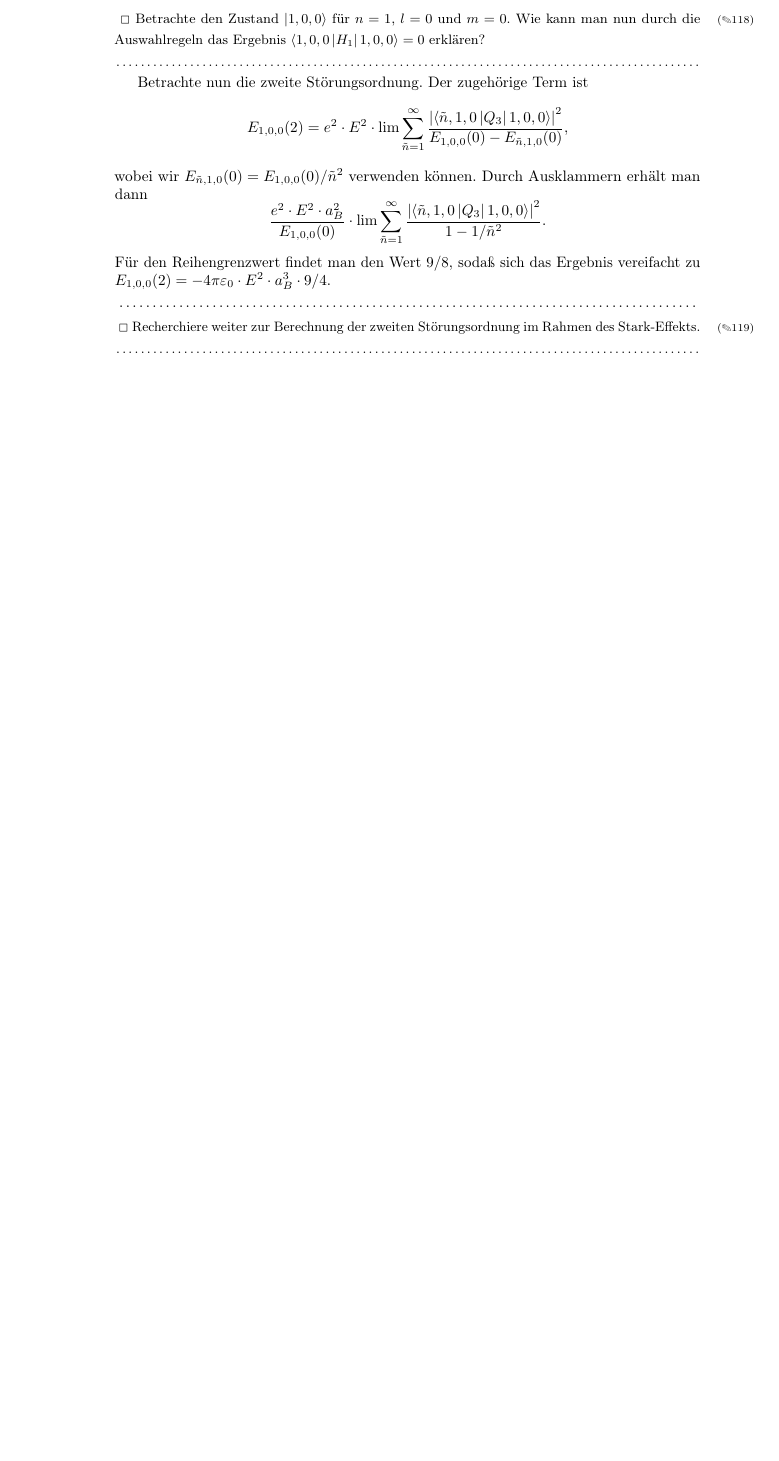
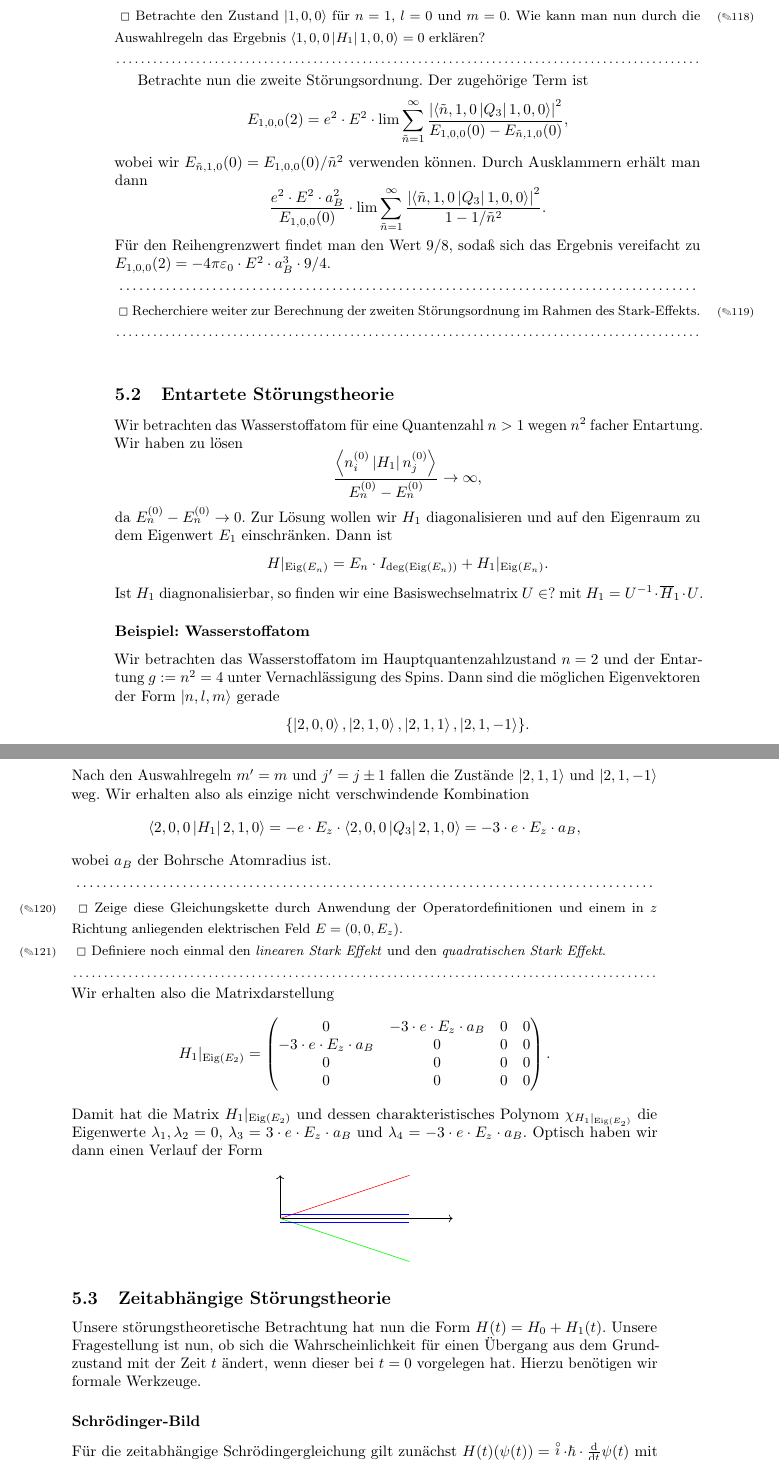
Before and after one commit to unb3rechenbar/IK4-TheSkript, a LaTeX document (main.tex, which reads Notes/lec25.tex): part of page 43 of 44 before the commit and two parts of pages 43 and 44 of 47 after it, the two joined at a grey line, cut so that both start at the same text, the shorter picture padded with empty space. The pictures show the PDF file main.pdf that the author committed with the source.

Commit message:
Vorlesung 25 - letzte bei Burkard

```diff
--- /dev/null
+++ b/Notes/lec25.tex
@@ -0,0 +1,43 @@
+\documentclass{subfiles}
+
+\begin{document}
+    \subsection{Entartete Störungstheorie}
+        Wir betrachten das Wasserstoffatom für eine Quantenzahl $n > 1$ wegen $n^2$ facher Entartung. Wir haben zu lösen
+        \[
+            \frac{\braopket{n_i^{(0)}}{H_1}{n_j^{(0)}}}{E_n^{(0)} - E_{n}^{(0)}}\to\infty,
+        \]
+        da $E_n^{(0)} - E_{n}^{(0)} \to 0$. Zur Lösung wollen wir $H_1$ diagonalisieren und auf den Eigenraum zu dem Eigenwert $E_1$ einschränken. Dann ist
+        \[
+            H|_{\text{Eig}(E_n)} = E_n\cdot I_{\deg(\text{Eig}(E_n))} + H_1|_{\text{Eig}(E_n)}.
+        \]
+        Ist $H_1$ diagnonalisierbar, so finden wir eine Basiswechselmatrix $U\in ?$ mit $H_1 = U^{-1}\cdot\overline H_1\cdot U$.
+
+        \subsubsection*{Beispiel: Wasserstoffatom}
+            Wir betrachten das Wasserstoffatom im Hauptquantenzahlzustand $n = 2$ und der Entartung $g:= n^2 = 4$ unter Vernachlässigung des Spins. Dann sind die möglichen Eigenvektoren der Form $\ket{n,l,m}$ gerade
+            \[
+                \{\ket{2,0,0},\ket{2,1,0},\ket{2,1,1},\ket{2,1,-1}\}.
+            \]
+            Nach den Auswahlregeln $m'=m$ und $j' = j \pm 1$ fallen die Zustände $\ket{2,1,1}$ und $\ket{2,1,-1}$ weg. Wir erhalten also als einzige nicht verschwindende Kombination
+            \[
+                \braopket{2,0,0}{H_1}{2,1,0} = -e\cdot E_z\cdot \braopket{2,0,0}{Q_3}{2,1,0} = -3\cdot e\cdot E_z\cdot a_B,
+            \]
+            wobei $a_B$ der Bohrsche Atomradius ist.
+            \begin{Aufgabe}
+                \nr{} Zeige diese Gleichungskette durch Anwendung der Operatordefinitionen und einem in $z$ Richtung anliegenden elektrischen Feld $E = (0,0,E_z)$.
+
+                \nr{} Definiere noch einmal den \emph{linearen Stark Effekt} und den \emph{quadratischen Stark Effekt}.
+            \end{Aufgabe}
+            \noindent Wir erhalten also die Matrixdarstellung
+            \[
+                H_1|_{\text{Eig}(E_2)} = \begin{pmatrix}
+                    0 & -3\cdot e\cdot E_z\cdot a_B & 0 & 0 \\
+                    -3\cdot e\cdot E_z\cdot a_B & 0 & 0 & 0 \\
+                    0 & 0 & 0 & 0 \\
+                    0 & 0 & 0 & 0
+                \end{pmatrix}.
+            \]
+            Damit hat die Matrix $H_1|_{\text{Eig}(E_2)}$ und dessen charakteristisches Polynom $\chi_{H_1|_{\text{Eig}(E_2)}}$ die Eigenwerte $\lambda_1,\lambda_2 = 0$, $\lambda_3 = 3\cdot e\cdot E_z\cdot a_B$ und $\lambda_4 = -3\cdot e\cdot E_z\cdot a_B$. Optisch haben wir dann einen Verlauf der Form
+            \begin{figure}[H]
+                \centering
+                \begin{tikzpicture}
+                    \draw[->] (0,0) -- (0,1);
@@ -0,0 +50,9 @@
+                \end{tikzpicture}
+            \end{figure}
+
+    \subsection{Zeitabhängige Störungstheorie}
+        Unsere störungstheoretische Betrachtung hat nun die Form $H(t) = H_0 + H_1(t)$. Unsere Fragestellung ist nun, ob sich die Wahrscheinlichkeit für einen Übergang aus dem Grundzustand mit der Zeit $t$ ändert, wenn dieser bei $t = 0$ vorgelegen hat. Hierzu benötigen wir formale Werkzeuge.
+        \subsubsection*{Schrödinger-Bild}
+            Für die zeitabhängige Schrödingergleichung gilt zunächst $H(t)(\psi(t)) = \cmath\cdot\hbar\cdot\dv{t}\psi(t)$ mit einem Anfangswert $\psi(0) = \psi_0\in H^2(\R)$. Durch Linearen Zusammenhang über die zeitabhängige Schrödingergleichung nehmen wir linearen Zusammenhang zwischen $\psi(t)$ und $\psi_0$ an. Damit konstruieren wir eine Transformationsfunktion $\Phi(t,t_0):H^2(\R)\to H^2(\R)$ mit $\psi(t) = \Phi(t,t_0)(\psi_0)$. Mit Normalisierungsbedingung $\dabs{\psi(t)}{} = 1$ für alle $t\in\R_{>0}$ folgern wir für die Darstellungsmatrix (Wronski Matrix) von $\Phi(t,t_0)$ mit Namen $W(t,t_0)$ eine unitäre Matrix. Damit ist $W(t,t_0)$ invertierbar und es gilt
+            \[
+                \cmath\hbar\codt\dv{t}\Phi(t,t_0) = H(t)\circ \Phi(t,t_0).
@@ -0,0 +78,6 @@
+            wobei $H_H := \Phi(t_0,t)\circ H\circ\Phi(t,t_0)$.
+
+        \subsubsection*{Wechselwirkungs-Bild}
+            Unser Ziel ist es nun, die zeitabhängige Schrödingergleichung mit Störung zu betrachten. Wir haben die Form $H = H_0 + H_1$, also $\cmath\hbar\cdot\dv{t}\psi(t) = (H_0 + H_1)(\psi(t))$ mit einem Startwert $\psi(0) = \psi^{(0)}(0) = \ket{n}$ als Eigenzustand von $H_0$. Wir verwenden dann damit den Ansatz
+            \[
+                \psi(t) = \exp(-\cmath\cdot t\cdot \text{dm}(H_0)/\hbar)(\psi_I(t)).
```
Also changed, not shown: main.tex (+1 -0 lines), main.pdf, Notes/lec25.tex (50 more changed lines).
